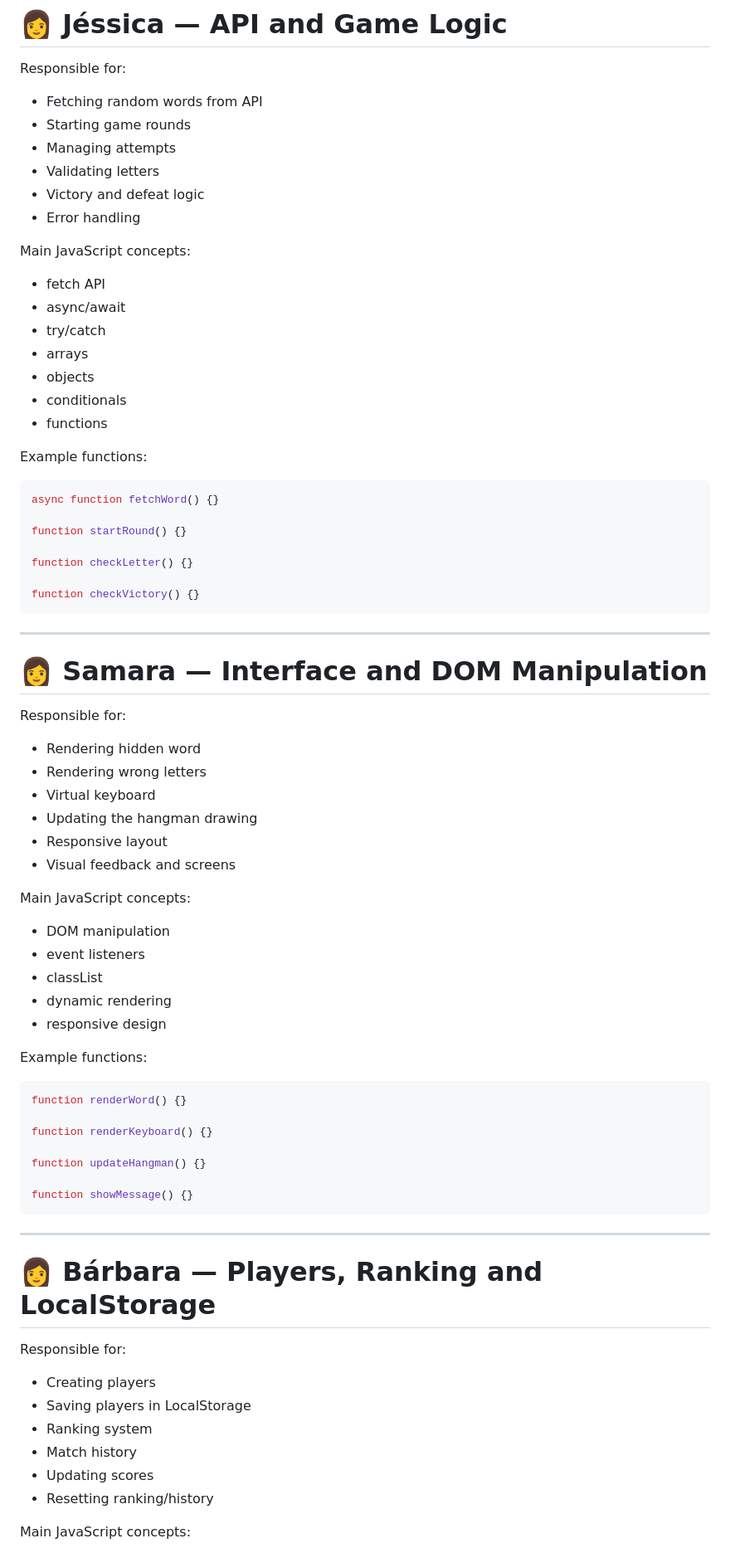
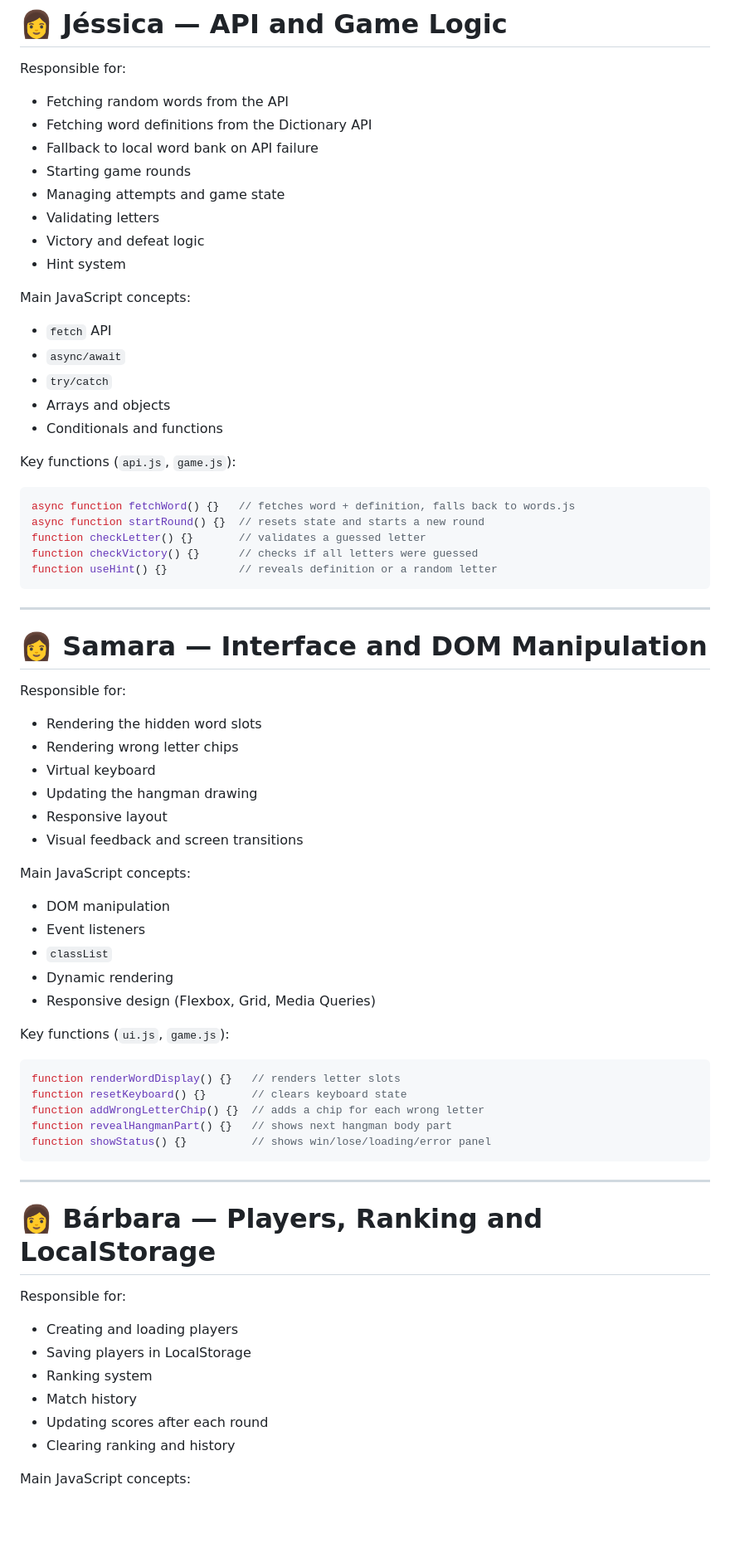
Before and after one commit to barbaramazevedo/Hangman-Game, a Markdown page: readme.md, the part around one of its changes. Shown at 83% size. Rendered like a GitHub page; blank space fills up the shorter version.

````diff
--- a/readme.md
+++ b/readme.md
@@ -188,32 +239,29 @@ const history = [
 # 👩 Jéssica — API and Game Logic
 
 Responsible for:
-- Fetching random words from API
+- Fetching random words from the API
+- Fetching word definitions from the Dictionary API
+- Fallback to local word bank on API failure
 - Starting game rounds
-- Managing attempts
+- Managing attempts and game state
 - Validating letters
 - Victory and defeat logic
-- Error handling
+- Hint system
 
 Main JavaScript concepts:
-- fetch API
-- async/await
-- try/catch
-- arrays
-- objects
-- conditionals
-- functions
+- `fetch` API
+- `async/await`
+- `try/catch`
+- Arrays and objects
+- Conditionals and functions
 
-Example functions:
-
+Key functions (`api.js`, `game.js`):
 ```js
-async function fetchWord() {}
-
-function startRound() {}
-
-function checkLetter() {}
-
-function checkVictory() {}
+async function fetchWord() {}   // fetches word + definition, falls back to words.js
+async function startRound() {}  // resets state and starts a new round
+function checkLetter() {}       // validates a guessed letter
+function checkVictory() {}      // checks if all letters were guessed
+function useHint() {}           // reveals definition or a random letter
 ```
 
 ---
@@ -221,30 +269,27 @@ function checkVictory() {}
 # 👩 Samara — Interface and DOM Manipulation
 
 Responsible for:
-- Rendering hidden word
-- Rendering wrong letters
+- Rendering the hidden word slots
+- Rendering wrong letter chips
 - Virtual keyboard
 - Updating the hangman drawing
 - Responsive layout
-- Visual feedback and screens
+- Visual feedback and screen transitions
 
 Main JavaScript concepts:
 - DOM manipulation
-- event listeners
-- classList
-- dynamic rendering
-- responsive design
+- Event listeners
+- `classList`
+- Dynamic rendering
+- Responsive design (Flexbox, Grid, Media Queries)
 
-Example functions:
-
+Key functions (`ui.js`, `game.js`):
 ```js
-function renderWord() {}
-
-function renderKeyboard() {}
-
-function updateHangman() {}
-
-function showMessage() {}
+function renderWordDisplay() {}   // renders letter slots
+function resetKeyboard() {}       // clears keyboard state
+function addWrongLetterChip() {}  // adds a chip for each wrong letter
+function revealHangmanPart() {}   // shows next hangman body part
+function showStatus() {}          // shows win/lose/loading/error panel
 ```
 
 ---
@@ -252,11 +297,11 @@ function showMessage() {}
 # 👩 Bárbara — Players, Ranking and LocalStorage
 
 Responsible for:
-- Creating players
+- Creating and loading players
 - Saving players in LocalStorage
 - Ranking system
 - Match history
-- Updating scores
-- Resetting ranking/history
+- Updating scores after each round
+- Clearing ranking and history
 
 Main JavaScript concepts:
````
Also changed, not shown: other parts of readme.md (+148 -99 lines).
